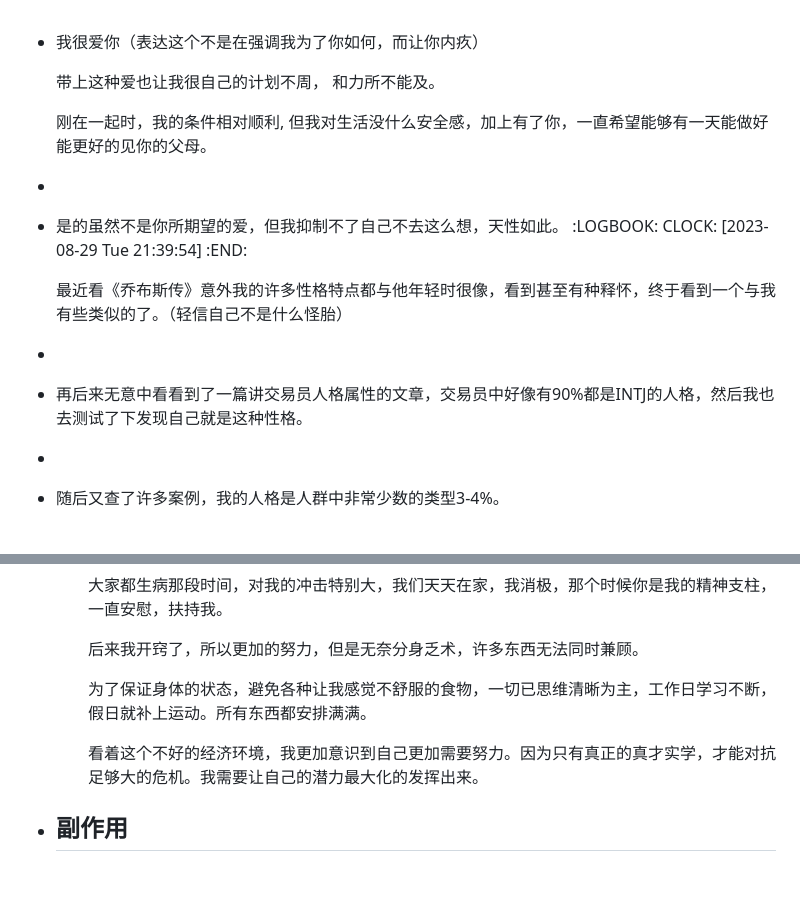
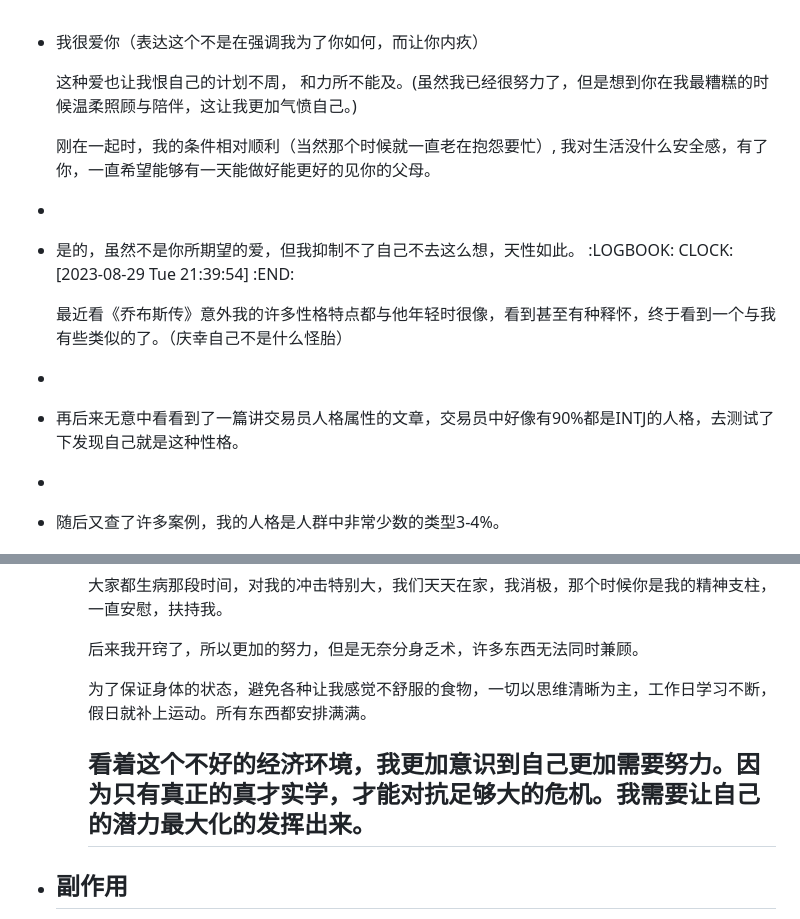
Before and after one commit to jojotabako/qin, a Markdown page: pages/发现了自己的人格属性.md, 2 parts joined by grey strips. GitHub-like rendering; blank space fills up the shorter version.

Commit message:
Auto saved by Logseq

```diff
--- a/pages/发现了自己的人格属性.md
+++ b/pages/发现了自己的人格属性.md
@@ -1,17 +1,17 @@
 - 我很爱你（表达这个不是在强调我为了你如何，而让你内疚）
 
-  带上这种爱也让我很自己的计划不周， 和力所不能及。
+  这种爱也让我恨自己的计划不周， 和力所不能及。(虽然我已经很努力了，但是想到你在我最糟糕的时候温柔照顾与陪伴，这让我更加气愤自己。)
 
-  刚在一起时，我的条件相对顺利, 但我对生活没什么安全感，加上有了你，一直希望能够有一天能做好能更好的见你的父母。
+  刚在一起时，我的条件相对顺利（当然那个时候就一直老在抱怨要忙）, 我对生活没什么安全感，有了你，一直希望能够有一天能做好能更好的见你的父母。
 -
-- 是的虽然不是你所期望的爱，但我抑制不了自己不去这么想，天性如此。
+- 是的，虽然不是你所期望的爱，但我抑制不了自己不去这么想，天性如此。
   :LOGBOOK:
   CLOCK: [2023-08-29 Tue 21:39:54]
   :END:
 
-  最近看《乔布斯传》意外我的许多性格特点都与他年轻时很像，看到甚至有种释怀，终于看到一个与我有些类似的了。（轻信自己不是什么怪胎）
+  最近看《乔布斯传》意外我的许多性格特点都与他年轻时很像，看到甚至有种释怀，终于看到一个与我有些类似的了。（庆幸自己不是什么怪胎）
 -
-- 再后来无意中看看到了一篇讲交易员人格属性的文章，交易员中好像有90%都是INTJ的人格，然后我也去测试了下发现自己就是这种性格。
+- 再后来无意中看看到了一篇讲交易员人格属性的文章，交易员中好像有90%都是INTJ的人格，去测试了下发现自己就是这种性格。
 -
 - 随后又查了许多案例，我的人格是人群中非常少数的类型3-4%。
 
@@ -31,8 +31,9 @@
 
 	  后来我开窍了，所以更加的努力，但是无奈分身乏术，许多东西无法同时兼顾。
 
-	  为了保证身体的状态，避免各种让我感觉不舒服的食物，一切已思维清晰为主，工作日学习不断，假日就补上运动。所有东西都安排满满。
+	  为了保证身体的状态，避免各种让我感觉不舒服的食物，一切以思维清晰为主，工作日学习不断，假日就补上运动。所有东西都安排满满。
 
 	  看着这个不好的经济环境，我更加意识到自己更加需要努力。因为只有真正的真才实学，才能对抗足够大的危机。我需要让自己的潜力最大化的发挥出来。
+	  ---
 - ## 副作用
 	- 高强度的学习，对我的身心灵都是巨大的考验，因为许多旧有观念不断在冲刷。情绪也容易起伏厉害。时常说话不客气。面对这一切剧烈的冲击，我还需更好的适应，过去之后就会平静许多。
```
